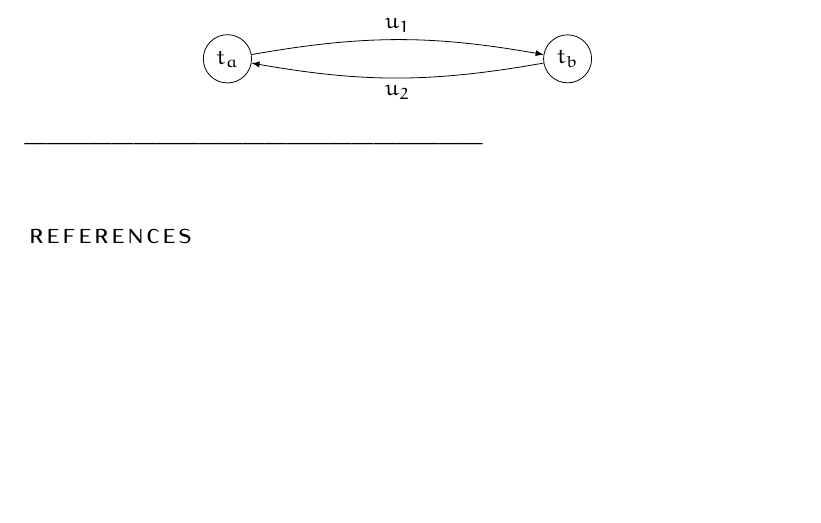
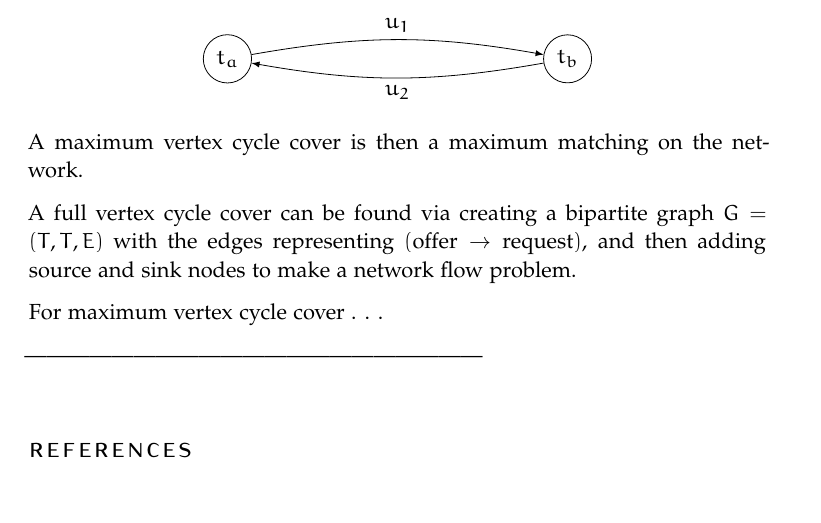
Before and after one commit to zariuq/offer-network-thesis, a LaTeX thesis (Thesis/main.tex, which reads Thesis/specifications.tex): part of the page, cut so that both start at the same text. Compiled offline with pdfLaTeX.

Commit message:
Added a bit to specifications and improved .gitignore

```diff
--- a/Thesis/specifications.tex
+++ b/Thesis/specifications.tex
@@ -23,5 +23,11 @@ A matching of users who can satisfy each other is a vertex cycle. See the simple
   \end{tikzpicture}
 \end{center}
 
+A maximum vertex cycle cover is then a maximum matching on the network.
+
+A full vertex cycle cover can be found via creating a bipartite graph $G = (T,T, E)$ with the edges representing $(\mbox{offer} \to \mbox{request})$, and then adding source and sink nodes to make a network flow problem.
+
+For maximum vertex cycle cover . . .
+
 
 \end{document}
```
Also changed, not shown: 1 other file.
